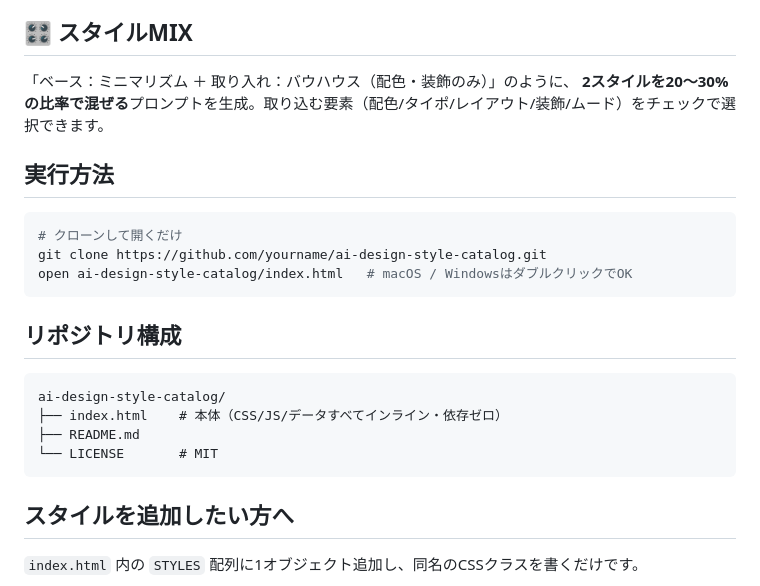
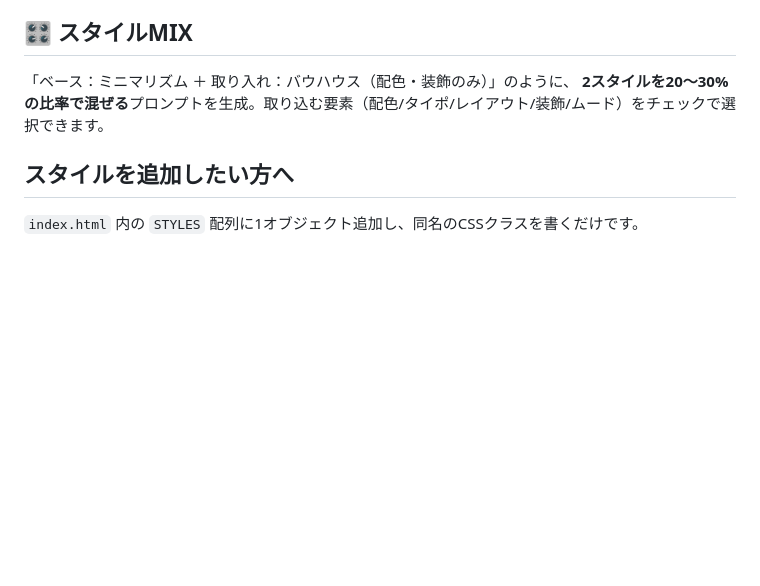
Before and after one commit to keima-tech/ai-design-style-catalog, a Markdown page: README.md, the part around the change. Drawn GitHub-style; blank space fills up the shorter version.

Commit message:
docs: remove execution and structure sections from README

````diff
--- a/README.md
+++ b/README.md
@@ -73,23 +73,6 @@ AI（ChatGPT / Claude / Gemini / Cursor 等）にデザインを指示するた
 「ベース：ミニマリズム ＋ 取り入れ：バウハウス（配色・装飾のみ）」のように、
 **2スタイルを20〜30%の比率で混ぜる**プロンプトを生成。取り込む要素（配色/タイポ/レイアウト/装飾/ムード）をチェックで選択できます。
 
-## 実行方法
-
-```bash
-# クローンして開くだけ
-git clone https://github.com/yourname/ai-design-style-catalog.git
-open ai-design-style-catalog/index.html   # macOS / WindowsはダブルクリックでOK
-```
-
-## リポジトリ構成
-
-```
-ai-design-style-catalog/
-├── index.html    # 本体（CSS/JS/データすべてインライン・依存ゼロ）
-├── README.md
-└── LICENSE       # MIT
-```
-
 ## スタイルを追加したい方へ
 
 `index.html` 内の `STYLES` 配列に1オブジェクト追加し、同名のCSSクラスを書くだけです。
````
